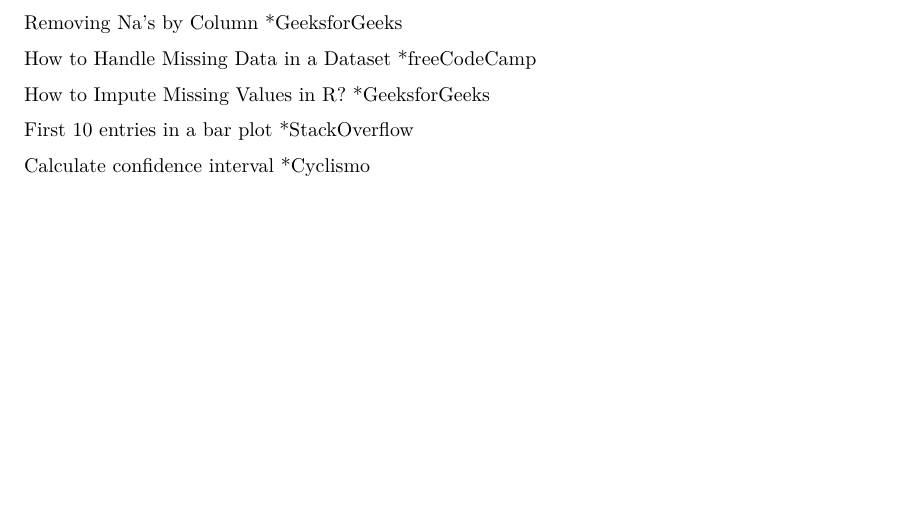
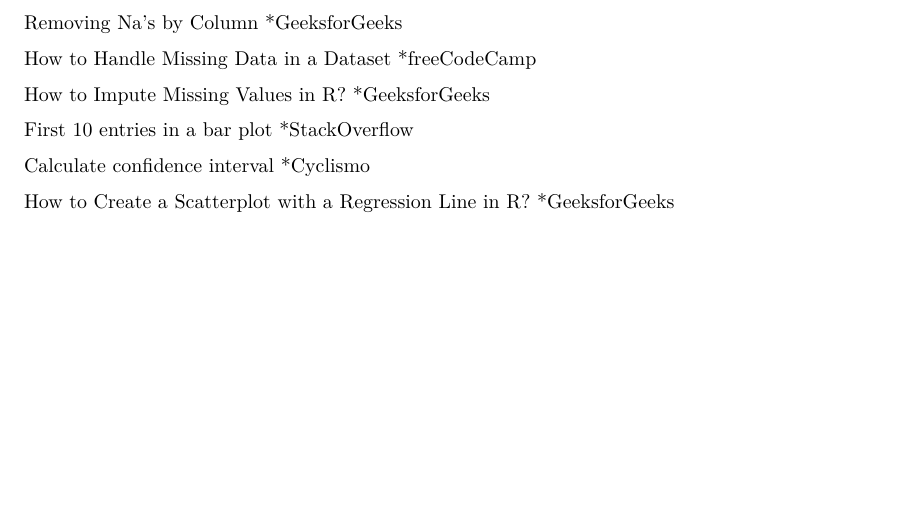
Before and after one commit to cduff-dev/2022_DAIE_GCA_CD_AH_AA, an R Markdown document (Project.Rmd): part of page 23 of 23, cut so that both start at the same text. The pictures show the output file Project.pdf that the author committed with the source.

Commit message:
Added reference
Added reference to regression line article

```diff
--- a/Project.Rmd
+++ b/Project.Rmd
@@ -283,3 +283,5 @@
 *[StackOverflow](https://stackoverflow.com/questions/37524701/how-do-i-barplot-only-the-first-10-entries-in-a-frequency-table-in-r)
 
 Calculate confidence interval *[Cyclismo](https://www.cyclismo.org/tutorial/R/confidence.html)
+
+How to Create a Scatterplot with a Regression Line in R? *[GeeksforGeeks](https://www.geeksforgeeks.org/how-to-create-a-scatterplot-with-a-regression-line-in-r/)
```
Also changed, not shown: Project.pdf.
